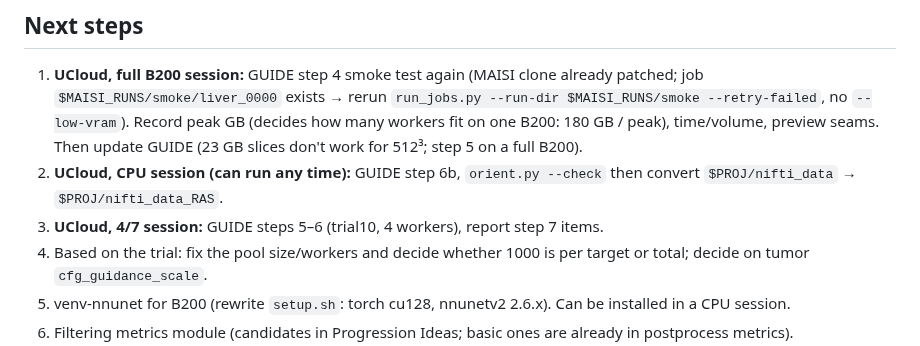
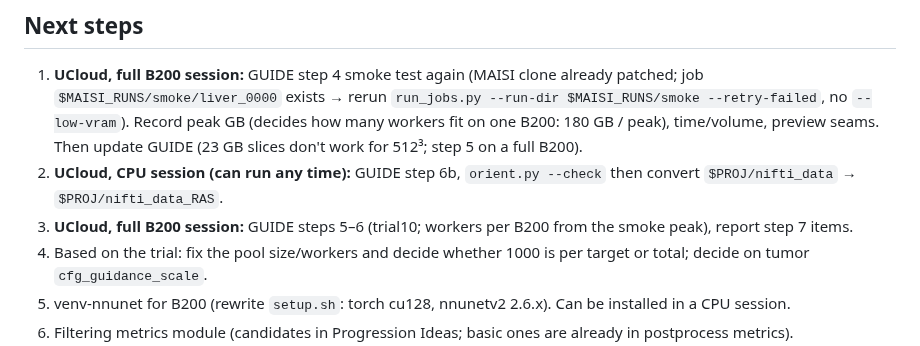
Before and after one commit to DesertSailor29/BT2026, a Markdown page: NOTES.md, the part around the change. Drawn GitHub-style.

Commit message:
notes: trial on full B200

```diff
--- a/NOTES.md
+++ b/NOTES.md
@@ -10,7 +10,7 @@
 ## Next steps
 1. **UCloud, full B200 session:** GUIDE step 4 smoke test again (MAISI clone already patched; job `$MAISI_RUNS/smoke/liver_0000` exists → rerun `run_jobs.py --run-dir $MAISI_RUNS/smoke --retry-failed`, no `--low-vram`). Record peak GB (decides how many workers fit on one B200: 180 GB / peak), time/volume, preview seams. Then update GUIDE (23 GB slices don't work for 512³; step 5 on a full B200).
 2. **UCloud, CPU session (can run any time):** GUIDE step 6b, `orient.py --check` then convert `$PROJ/nifti_data` → `$PROJ/nifti_data_RAS`.
-3. **UCloud, 4/7 session:** GUIDE steps 5–6 (trial10, 4 workers), report step 7 items.
+3. **UCloud, full B200 session:** GUIDE steps 5–6 (trial10; workers per B200 from the smoke peak), report step 7 items.
 4. Based on the trial: fix the pool size/workers and decide whether 1000 is per target or total; decide on tumor `cfg_guidance_scale`.
 5. venv-nnunet for B200 (rewrite `setup.sh`: torch cu128, nnunetv2 2.6.x). Can be installed in a CPU session.
 6. Filtering metrics module (candidates in Progression Ideas; basic ones are already in postprocess metrics).
```
